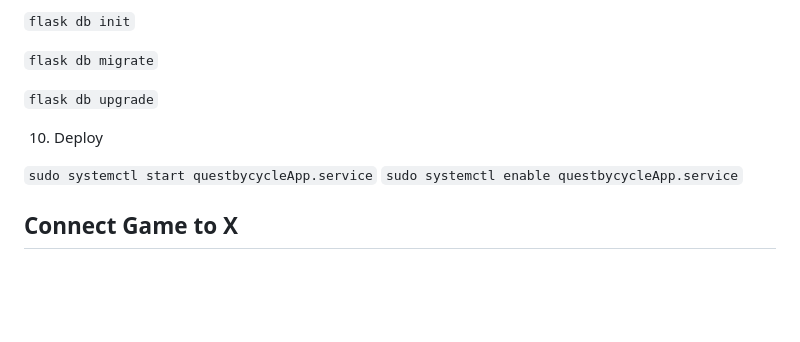
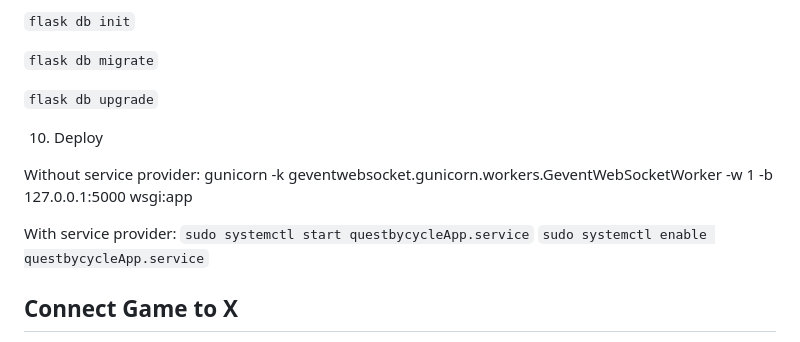
Before and after one commit to pnewstein/QuestByCycle, a Markdown page: README.md, the part around the change. Rendered like a GitHub page; blank space fills up the shorter version.

Commit message:
add gunicorn

````diff
--- a/README.md
+++ b/README.md
@@ -142,6 +142,10 @@ WantedBy=multi-user.target
 
 10. Deploy
 
+Without service provider:
+gunicorn -k geventwebsocket.gunicorn.workers.GeventWebSocketWorker -w 1 -b 127.0.0.1:5000 wsgi:app
+
+With service provider:
 ```sudo systemctl start questbycycleApp.service```
 ```sudo systemctl enable questbycycleApp.service```
 
````
